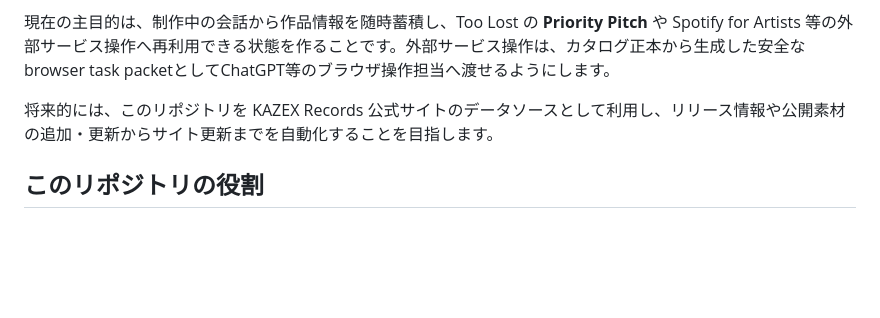
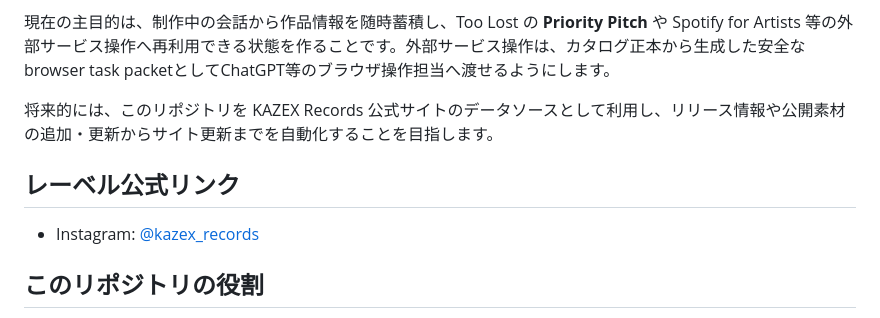
Before and after one commit to yo4e/kazex-catalog, a Markdown page: README.md, the part around the change. GitHub-like rendering; blank space fills up the shorter version.

Commit message:
docs: add Kazex official Instagram link

```diff
--- a/README.md
+++ b/README.md
@@ -5,6 +5,10 @@ KAZEX Records のアーティスト情報・リリース情報・公開素材・
 現在の主目的は、制作中の会話から作品情報を随時蓄積し、Too Lost の **Priority Pitch** や Spotify for Artists 等の外部サービス操作へ再利用できる状態を作ることです。外部サービス操作は、カタログ正本から生成した安全なbrowser task packetとしてChatGPT等のブラウザ操作担当へ渡せるようにします。
 
 将来的には、このリポジトリを KAZEX Records 公式サイトのデータソースとして利用し、リリース情報や公開素材の追加・更新からサイト更新までを自動化することを目指します。
+
+## レーベル公式リンク
+
+- Instagram: [@kazex_records](https://www.instagram.com/kazex_records)
 
 ## このリポジトリの役割
 
```
